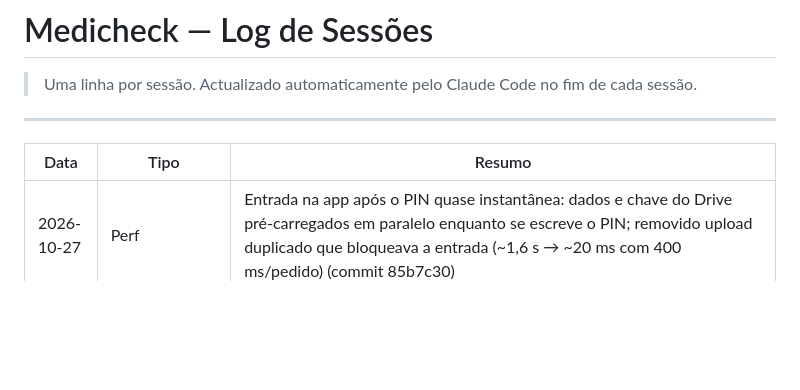
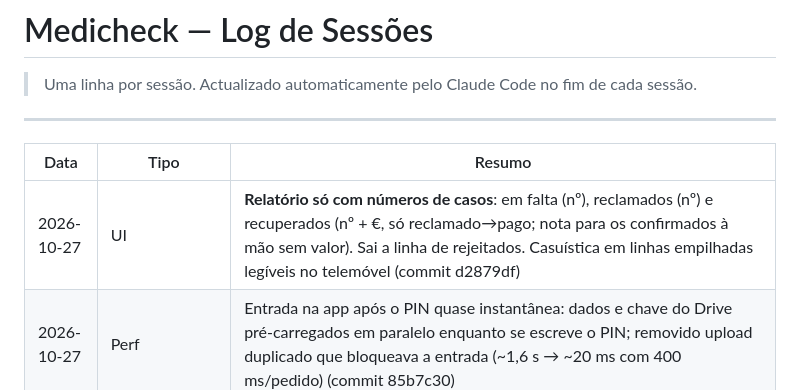
Before and after one commit to medicheck-app/medicheck, a Markdown page: CHANGELOG.md, the part around the change. Drawn GitHub-style; blank space fills up the shorter version.

Commit message:
docs: regista relatório por número de casos
Co-Authored-By: Claude Opus 5.5 <noreply@anthropic.com>

```diff
--- a/CHANGELOG.md
+++ b/CHANGELOG.md
@@ -6,6 +6,7 @@
 
 | Data | Tipo | Resumo |
 |------|------|--------|
+| 2026-10-27 | UI | **Relatório só com números de casos**: em falta (nº), reclamados (nº) e recuperados (nº + €, só reclamado→pago; nota para os confirmados à mão sem valor). Sai a linha de rejeitados. Casuística em linhas empilhadas legíveis no telemóvel (commit d2879df) |
 | 2026-10-27 | Perf | Entrada na app após o PIN quase instantânea: dados e chave do Drive pré-carregados em paralelo enquanto se escreve o PIN; removido upload duplicado que bloqueava a entrada (~1,6 s → ~20 ms com 400 ms/pedido) (commit 85b7c30) |
 | 2026-10-27 | Feature | **Recuperação do PIN via conta Google**: chave de dados aleatória no Drive (`medicheck_key.json`), PIN passa a cadeado de acesso. "Esqueci o PIN" → confirmar a mesma conta Google → PIN novo sem perder dados. Migração automática do formato antigo no primeiro PIN correcto; mudar o PIN deixa de recifrar os dados (commit 999937f) |
 | 2026-10-27 | Fix | Actos **Gastro** gravam o procedimento escolhido (Endoscopia / Colonoscopia / Endoscopia + Colonoscopia) em vez de "Anestesia Gastro"; ao editar, o selector repõe o valor (commit f819395) |
```
